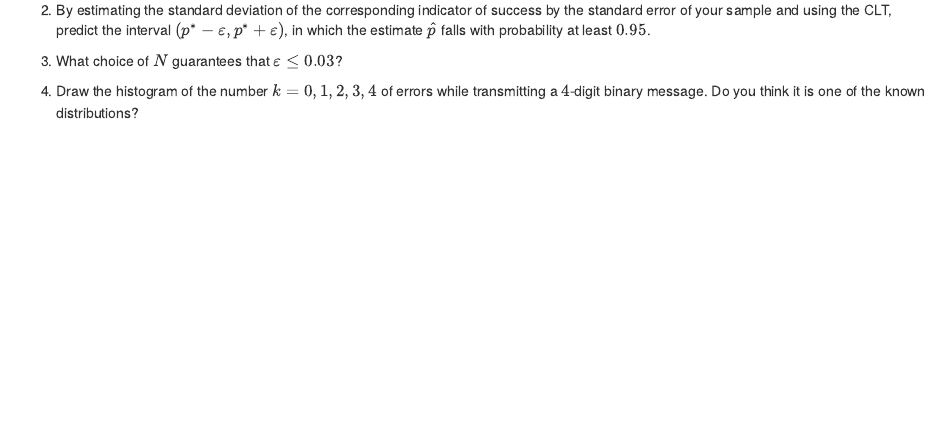
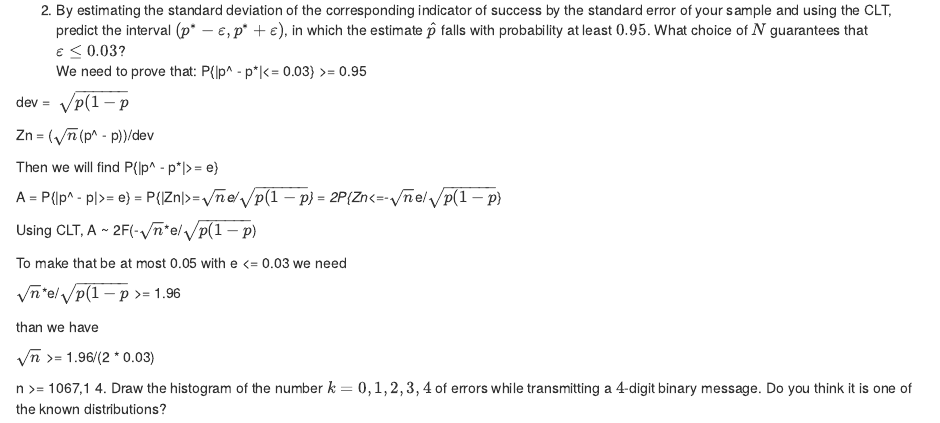
Before and after one commit to ishevche/P-S_labs, an R Markdown document (Lab2/Lab2-2022-Shevchenko-Zarichanska-Shchur.Rmd): the page in a window 1100 px wide, from 2900 px down. Rendered offline with R 4.5, knitr and Pandoc, with nearby package versions; some code elsewhere in the file could not run offline.

Commit message:
Update Lab2-2022-Shevchenko-Zarichanska-Shchur.Rmd

````diff
--- a/Lab2/Lab2-2022-Shevchenko-Zarichanska-Shchur.Rmd
+++ b/Lab2/Lab2-2022-Shevchenko-Zarichanska-Shchur.Rmd
@@ -159,10 +159,28 @@ $$
     proper_transmissions/N
     ```
 
-2.  By estimating the standard deviation of the corresponding indicator of success by the standard error of your sample and using the CLT, predict the \emph{confidence} interval $(p^*-\varepsilon, p^* + \varepsilon)$, in which the estimate $\hat p$ falls with probability at least $0.95$.\
+2.  By estimating the standard deviation of the corresponding indicator of success by the standard error of your sample and using the CLT, predict the \emph{confidence} interval $(p^*-\varepsilon, p^* + \varepsilon)$, in which the estimate $\hat p$ falls with probability at least $0.95$.\ What choice of $N$ guarantees that $\varepsilon \le 0.03$?\
+We need to prove that: P{|p^ - p*|<= 0.03} >= 0.95
 
-3.  What choice of $N$ guarantees that $\varepsilon \le 0.03$?\
+dev =  $\sqrt[]{p(1-p}$
 
+Zn = ($\sqrt[]{n}$(p^ - p))/dev
+
+Then we will find P{|p^ - p*|>= e}
+
+A = P{|p^ - p|>= e} = P{|Zn|>=$\sqrt[]{n}$*e/$\sqrt[]{p(1-p}$} = 2P{Zn<=-$\sqrt[]{n}$*e/$\sqrt[]{p(1-p}$}
+
+Using CLT, A ~ 2F(-$\sqrt[]{n}$*e/$\sqrt[]{p(1-p}$)
+
+To make that be at most 0.05 with e <= 0.03 we need
+
+$\sqrt[]{n}$*e/$\sqrt[]{p(1-p}$ >= 1.96
+
+than we have
+
+$\sqrt[]{n}$ >= 1.96/(2 * 0.03)
+
+n >= 1067,1
 4.  Draw the histogram of the number $k = 0,1,2,3,4$ of errors while transmitting a $4$-digit binary message. Do you think it is one of the known distributions?
     ```{r}
     num_of_errors_list <- matrix(, nrow = 1, ncol = N)
````
